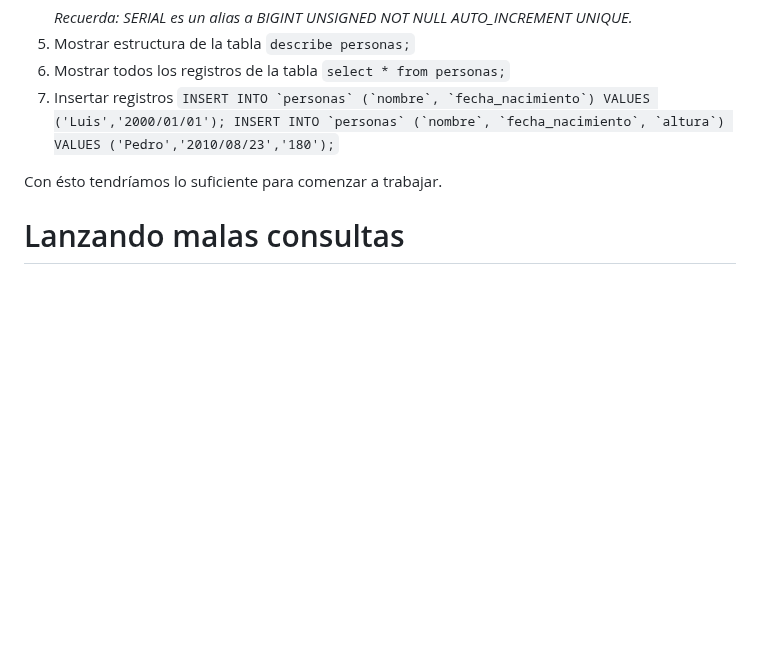
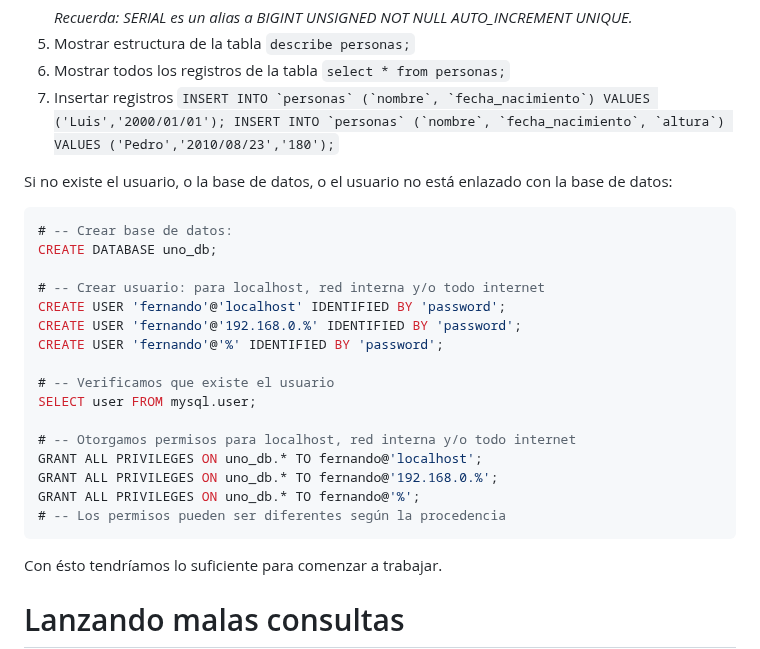
Before and after one commit to luiscastelar/clases24_25, a Markdown page: prog/ut09-Bases de datos.md, the part around the change. Drawn GitHub-style; blank space fills up the shorter version.

````diff
--- a/prog/ut09-Bases de datos.md
+++ b/prog/ut09-Bases de datos.md
@@ -69,6 +69,27 @@ Pues eso, que si no existe la tabla... `Table 'db_mia.persona' doesn't exist`, d
 7. Insertar registros ``INSERT INTO `personas` (`nombre`, `fecha_nacimiento`) VALUES ('Luis','2000/01/01');
 INSERT INTO `personas` (`nombre`, `fecha_nacimiento`, `altura`) VALUES ('Pedro','2010/08/23','180');``
 
+
+Si no existe el usuario, o la base de datos, o el usuario no está enlazado con la base de datos:
+```sql
+# -- Crear base de datos:
+CREATE DATABASE uno_db;
+
+# -- Crear usuario: para localhost, red interna y/o todo internet
+CREATE USER 'fernando'@'localhost' IDENTIFIED BY 'password';
+CREATE USER 'fernando'@'192.168.0.%' IDENTIFIED BY 'password';
+CREATE USER 'fernando'@'%' IDENTIFIED BY 'password';
+
+# -- Verificamos que existe el usuario
+SELECT user FROM mysql.user;
+
+# -- Otorgamos permisos para localhost, red interna y/o todo internet
+GRANT ALL PRIVILEGES ON uno_db.* TO fernando@'localhost';
+GRANT ALL PRIVILEGES ON uno_db.* TO fernando@'192.168.0.%';
+GRANT ALL PRIVILEGES ON uno_db.* TO fernando@'%';
+# -- Los permisos pueden ser diferentes según la procedencia
+```
+
 Con ésto tendríamos lo suficiente para comenzar a trabajar.
 
 # Lanzando malas consultas
````
Also changed, not shown: lmsgi/seguimiento.md (+1 -1 lines), prog/seguimiento.md (+6 -5 lines).
